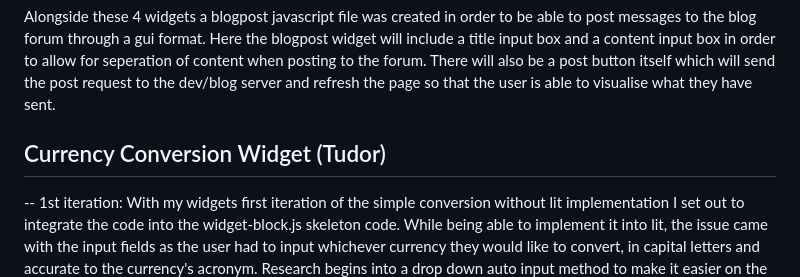
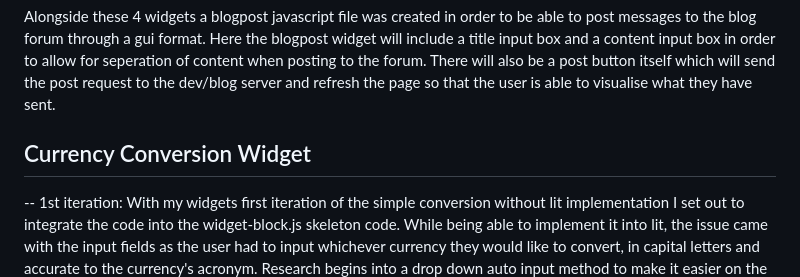
Before and after one commit to tudorterescu/Group67Website, a Markdown page: README.md, the part around the change. GitHub-like rendering.

```diff
--- a/README.md
+++ b/README.md
@@ -7,7 +7,7 @@ selected and the other widget being a currency-converter which converts 5 differ
 ## Blog post
 Alongside these 4 widgets a blogpost javascript file was created in order to be able to post messages to the blog forum through a gui format. Here the blogpost widget will include a title input box and a content input box in order to allow for seperation of content when posting to the forum. There will also be a post button itself which will send the post request to the dev/blog server and refresh the page so that the user is able to visualise what they have sent.
 
-## Currency Conversion Widget (Tudor)
+## Currency Conversion Widget
 -- 1st iteration: With my widgets first iteration of the simple conversion without lit implementation I set out to integrate the code into the widget-block.js skeleton code. While being able to implement it into lit, the issue came with the input fields as the user had to input whichever currency they would like to convert, in capital letters and accurate to the currency's acronym. Research begins into a drop down auto input method to make it easier on the user's end.
 
 --2nd iteration: Using the map() function I have displayed the different types of currencies possible allowing the user to select their preferred currency without having to manually type which currency they would like.
```
